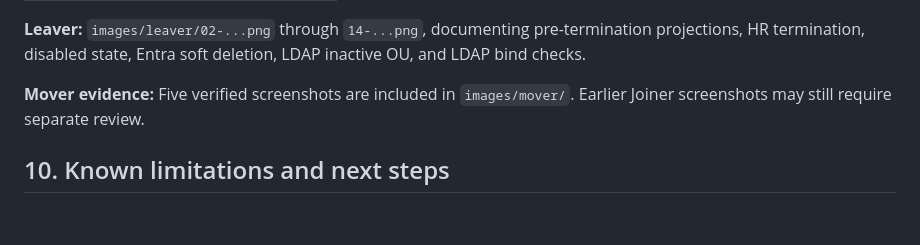
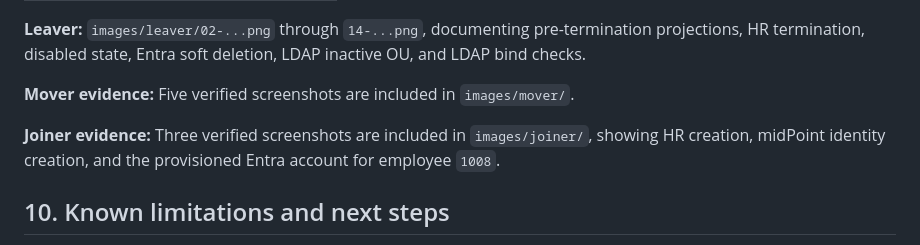
Before and after one commit to Thierno16/HR-Driven-Identity-Lifecycle-Management-midPoint, a Markdown page: README.md, the part around one of its changes. GitHub-like rendering; blank space fills up the shorter version.

```diff
--- a/README.md
+++ b/README.md
@@ -245,7 +257,9 @@ This repository includes evidence captured during implementation, including both
 
 **Leaver:** `images/leaver/02-...png` through `14-...png`, documenting pre-termination projections, HR termination, disabled state, Entra soft deletion, LDAP inactive OU, and LDAP bind checks.
 
-**Mover evidence:** Five verified screenshots are included in `images/mover/`. Earlier Joiner screenshots may still require separate review.
+**Mover evidence:** Five verified screenshots are included in `images/mover/`.
+
+**Joiner evidence:** Three verified screenshots are included in `images/joiner/`, showing HR creation, midPoint identity creation, and the provisioned Entra account for employee `1008`.
 
 ## 10. Known limitations and next steps
 
```
Also changed, not shown: other parts of README.md (+16 -1 lines), docs/joiner-evidence.md (added, +25 -0 lines), docs/oidc-implementation.md (added, +406 -0 lines), images/joiner/01-simplifyhr-jamila-bah-1008.png (added), images/joiner/02-midpoint-jamila-bah-1008.png (added), images/joiner/03-entra-jamila-bah-1008.png (added).
